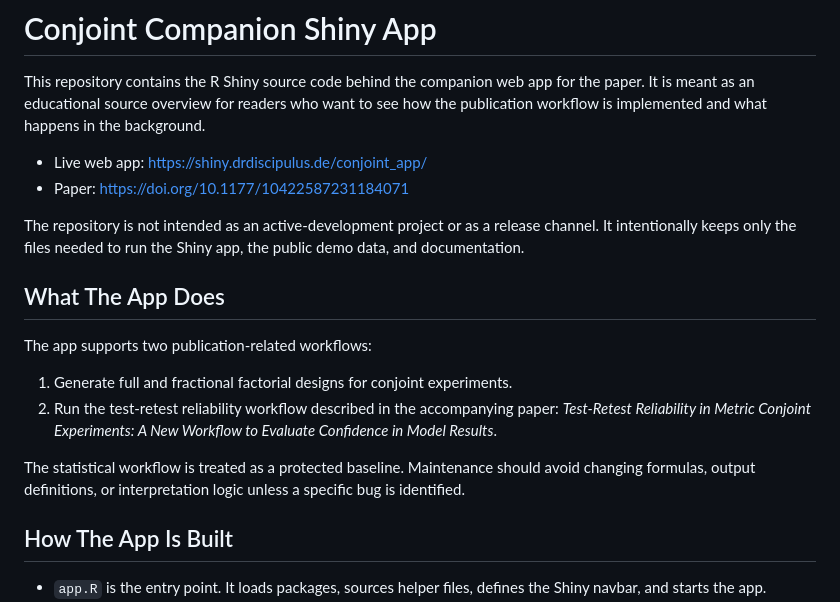
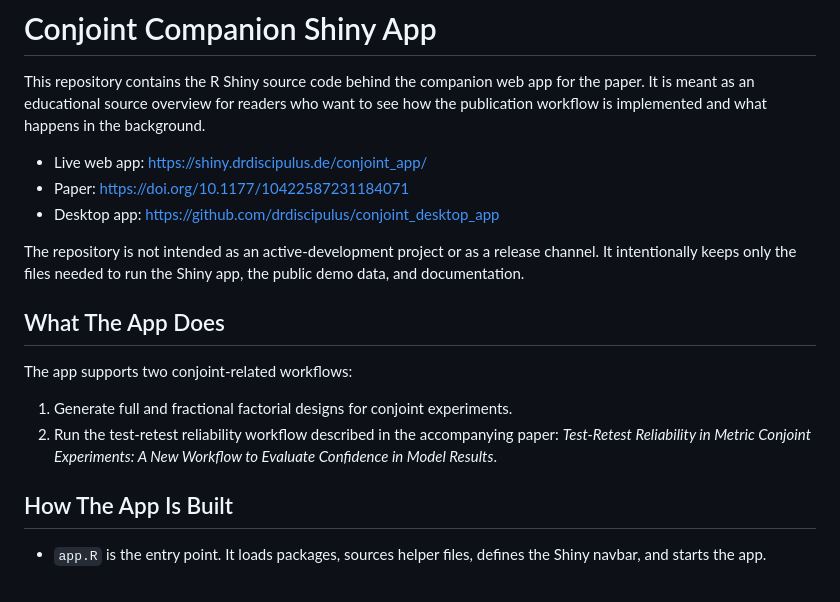
Before and after one commit to drdiscipulus/conjoint_shiny_app, a Markdown page: README.md, the part around the change. Rendered like a GitHub page.

Commit message:
Revise README for clarity and updated links
Updated app description and links in README.

```diff
--- a/README.md
+++ b/README.md
@@ -7,6 +7,7 @@ background.
 
 - Live web app: https://shiny.drdiscipulus.de/conjoint_app/
 - Paper: https://doi.org/10.1177/10422587231184071
+- Desktop app: https://github.com/drdiscipulus/conjoint_desktop_app
 
 The repository is not intended as an active-development project or as a release
 channel. It intentionally keeps only the files needed to run the Shiny app, the
@@ -14,16 +15,12 @@ public demo data, and documentation.
 
 ## What The App Does
 
-The app supports two publication-related workflows:
+The app supports two conjoint-related workflows:
 
 1. Generate full and fractional factorial designs for conjoint experiments.
 2. Run the test-retest reliability workflow described in the accompanying paper:
    *Test-Retest Reliability in Metric Conjoint Experiments: A New Workflow to
    Evaluate Confidence in Model Results*.
-
-The statistical workflow is treated as a protected baseline. Maintenance should
-avoid changing formulas, output definitions, or interpretation logic unless a
-specific bug is identified.
 
 ## How The App Is Built
 
```
